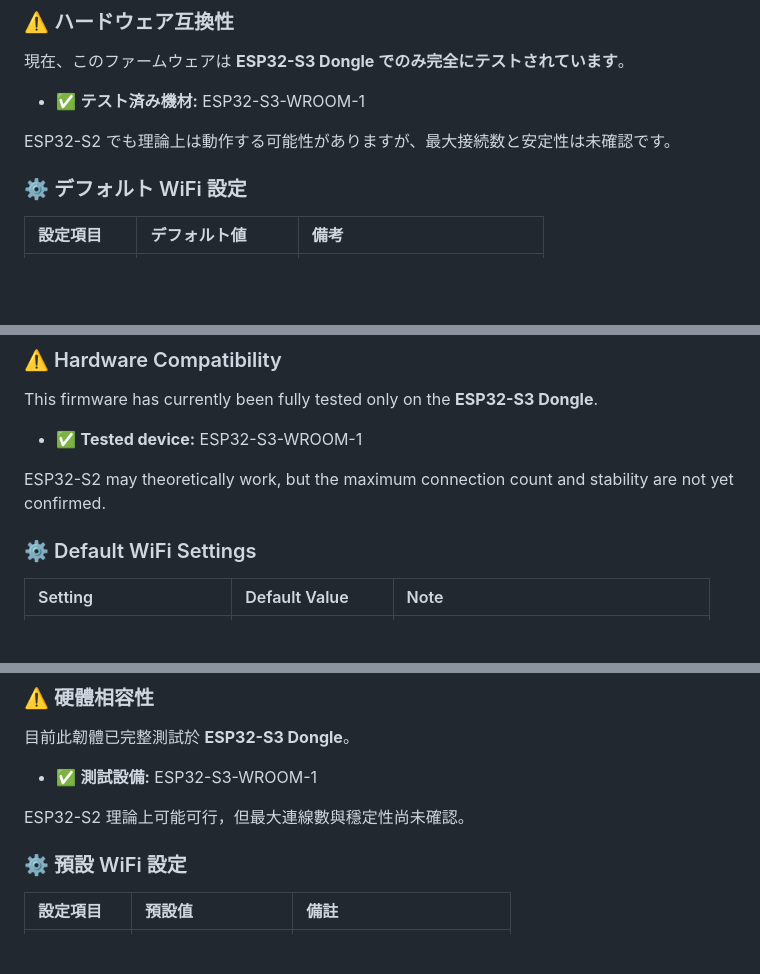
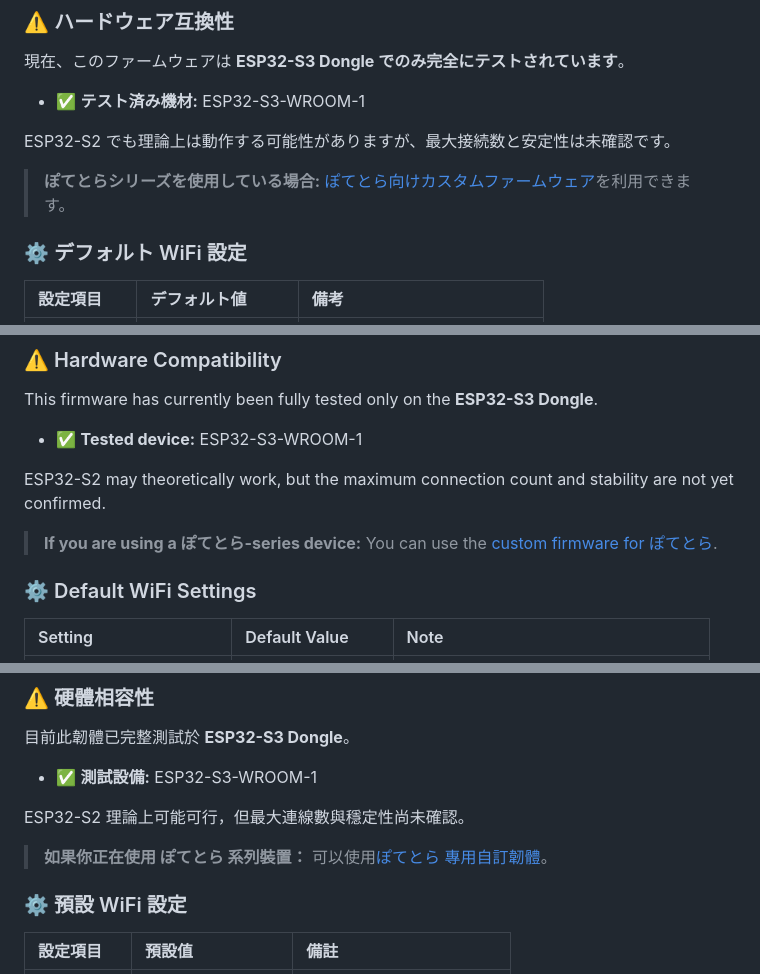
Before and after one commit to NekodaKohaku/SlimeVR-Tracker-ESP-WiFi-Dongle, a Markdown page: README.md, 3 parts joined by grey strips. GitHub-like rendering; blank space fills up the shorter version.

```diff
--- a/README.md
+++ b/README.md
@@ -23,6 +23,9 @@ ESP32-S3 Dongle を PC に接続すると、Dongle が独立した SoftAP ホッ
 - ✅ **テスト済み機材:** ESP32-S3-WROOM-1
 
 ESP32-S2 でも理論上は動作する可能性がありますが、最大接続数と安定性は未確認です。
+
+> **ぽてとらシリーズを使用している場合:**
+> [ぽてとら向けカスタムファームウェア](https://github.com/MintoCandy/SlimeVR-Tracker-ESP-WiFi-Dongle-Potetora-Custom)を利用できます。
 
 ### ⚙️ デフォルト WiFi 設定
 
@@ -97,6 +100,9 @@ This firmware has currently been fully tested only on the **ESP32-S3 Dongle**.
 
 ESP32-S2 may theoretically work, but the maximum connection count and stability are not yet confirmed.
 
+> **If you are using a ぽてとら-series device:**
+> You can use the [custom firmware for ぽてとら](https://github.com/MintoCandy/SlimeVR-Tracker-ESP-WiFi-Dongle-Potetora-Custom).
+
 ### ⚙️ Default WiFi Settings
 
 | Setting | Default Value | Note |
@@ -170,6 +176,9 @@ Main options:
 
 ESP32-S2 理論上可能可行，但最大連線數與穩定性尚未確認。
 
+> **如果你正在使用 ぽてとら 系列裝置：**
+> 可以使用[ぽてとら 專用自訂韌體](https://github.com/MintoCandy/SlimeVR-Tracker-ESP-WiFi-Dongle-Potetora-Custom)。
+
 ### ⚙️ 預設 WiFi 設定
 
 | 設定項目 | 預設值 | 備註 |
```
